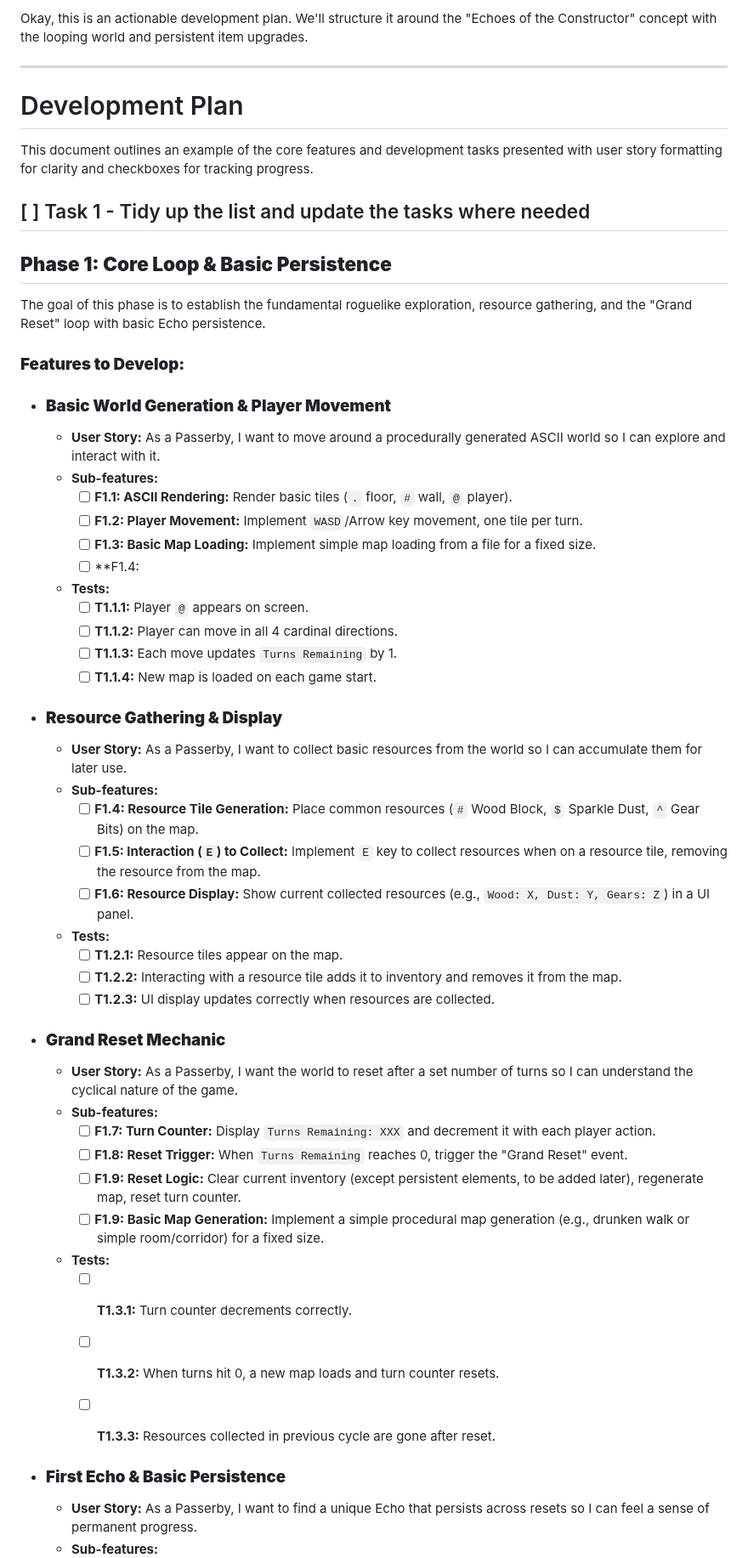
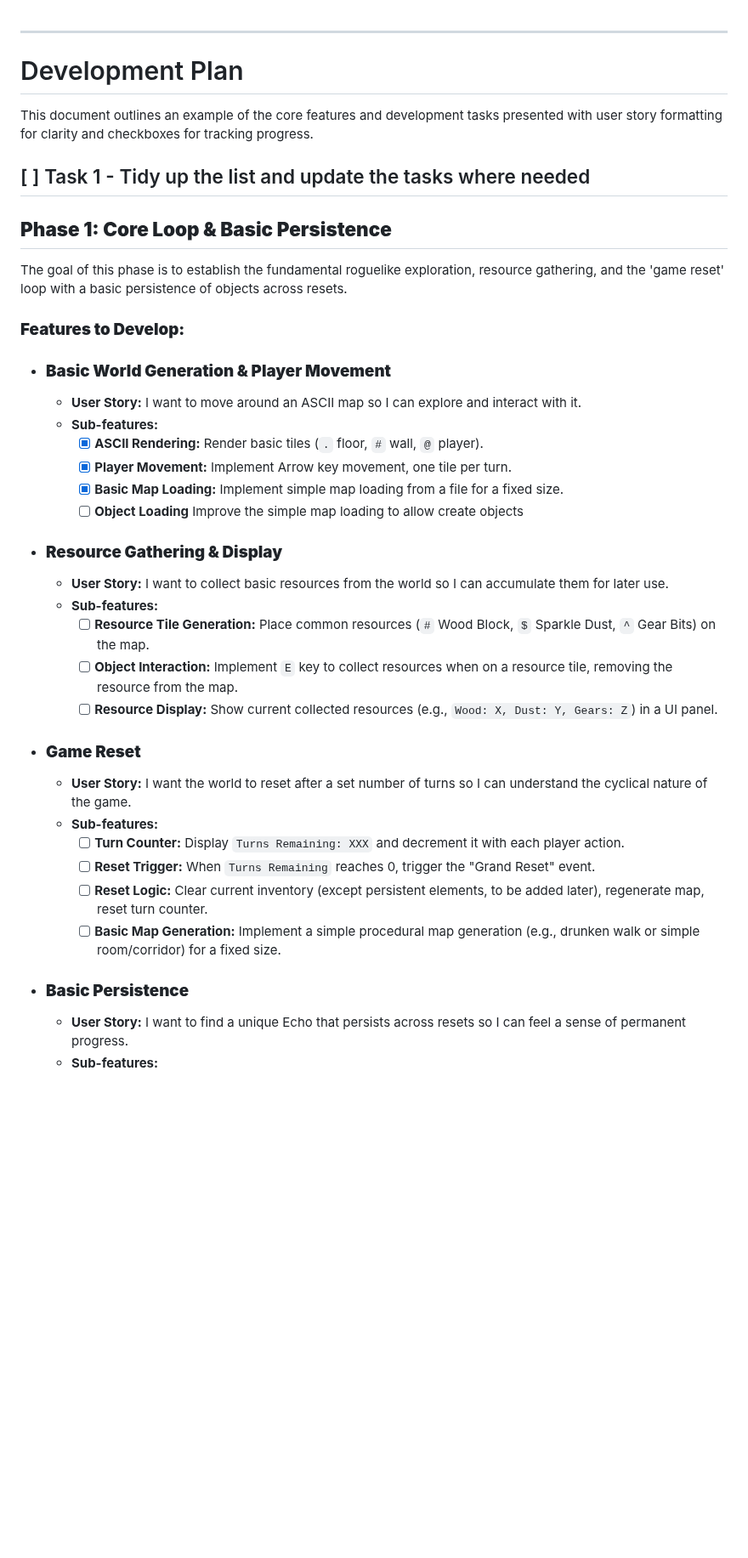
Before and after one commit to christylernz/htmljsrogue, a Markdown page: TODO.MD, the part around one of its changes. Shown at 85% size. Rendered like a GitHub page; blank space fills up the shorter version.

```diff
--- a/TODO.MD
+++ b/TODO.MD
@@ -1,10 +1,12 @@
-Okay, this is an actionable development plan. We'll structure it around the "Echoes of the Constructor" concept with the looping world and persistent item upgrades.
+
 
 ---
 
 # Development Plan
 
-This document outlines an example of the core features and development tasks presented with user story formatting for clarity and checkboxes for tracking progress.
+This document outlines an example of the core features and development
+tasks presented with user story formatting for clarity and checkboxes
+for tracking progress.
 
 
 [ ] Task 1 - Tidy up the list and update the tasks where needed
@@ -12,47 +14,33 @@ This document outlines an example of the core features and development tasks pre
 
 ## **Phase 1: Core Loop & Basic Persistence**
 
-The goal of this phase is to establish the fundamental roguelike exploration, resource gathering, and the "Grand Reset" loop with basic Echo persistence.
+The goal of this phase is to establish the fundamental roguelike exploration, resource gathering, and the 'game reset' loop with a basic persistence of objects across resets.
 
 ### **Features to Develop:**
 
 *   ### **Basic World Generation & Player Movement**
-    *   **User Story:** As a Passerby, I want to move around a procedurally generated ASCII world so I can explore and interact with it.
+    *   **User Story:** I want to move around an ASCII map so I can explore and interact with it.
     *   **Sub-features:**
-        *   [ ] **F1.1: ASCII Rendering:** Render basic tiles (`.` floor, `#` wall, `@` player).
-        *   [ ] **F1.2: Player Movement:** Implement `WASD`/Arrow key movement, one tile per turn.
-        *   [ ] **F1.3: Basic Map Loading:** Implement simple map loading from a file  for a fixed size.
-        *   [ ] **F1.4:
-    *   **Tests:**
-        *   [ ] **T1.1.1:** Player `@` appears on screen.
-        *   [ ] **T1.1.2:** Player can move in all 4 cardinal directions.
-        *   [ ] **T1.1.3:** Each move updates `Turns Remaining` by 1.
-        *   [ ] **T1.1.4:** New map is loaded on each game start.
+        *   [x] **ASCII Rendering:** Render basic tiles (`.` floor, `#` wall, `@` player).
+        *   [x] **Player Movement:** Implement Arrow key movement, one tile per turn.
+        *   [x] **Basic Map Loading:** Implement simple map loading from a file  for a fixed size.
+        *   [ ] **Object Loading** Improve the simple map loading to allow create objects
 
 *   ### **Resource Gathering & Display**
-    *   **User Story:** As a Passerby, I want to collect basic resources from the world so I can accumulate them for later use.
+    *   **User Story:** I want to collect basic resources from the world so I can accumulate them for later use.
     *   **Sub-features:**
-        *   [ ] **F1.4: Resource Tile Generation:** Place common resources (`#` Wood Block, `$` Sparkle Dust, `^` Gear Bits) on the map.
-        *   [ ] **F1.5: Interaction (`E`) to Collect:** Implement `E` key to collect resources when on a resource tile, removing the resource from the map.
-        *   [ ] **F1.6: Resource Display:** Show current collected resources (e.g., `Wood: X, Dust: Y, Gears: Z`) in a UI panel.
-    *   **Tests:**
-        *   [ ] **T1.2.1:** Resource tiles appear on the map.
-        *   [ ] **T1.2.2:** Interacting with a resource tile adds it to inventory and removes it from the map.
-        *   [ ] **T1.2.3:** UI display updates correctly when resources are collected.
+        *   [ ] **Resource Tile Generation:** Place common resources (`#` Wood Block, `$` Sparkle Dust, `^` Gear Bits) on the map.
+        *   [ ] **Object Interaction:** Implement `E` key to collect resources when on a resource tile, removing the resource from the map.
+        *   [ ] **Resource Display:** Show current collected resources (e.g., `Wood: X, Dust: Y, Gears: Z`) in a UI panel.
 
-*   ### **Grand Reset Mechanic**
-    *   **User Story:** As a Passerby, I want the world to reset after a set number of turns so I can understand the cyclical nature of the game.
+*   ### **Game Reset**
+    *   **User Story:** I want the world to reset after a set number of turns so I can understand the cyclical nature of the game.
     *   **Sub-features:**
-        *   [ ] **F1.7: Turn Counter:** Display `Turns Remaining: XXX` and decrement it with each player action.
-        *   [ ] **F1.8: Reset Trigger:** When `Turns Remaining` reaches 0, trigger the "Grand Reset" event.
-        *   [ ] **F1.9: Reset Logic:** Clear current inventory (except persistent elements, to be added later), regenerate map, reset turn counter.
-        *   [ ] **F1.9: Basic Map Generation:** Implement a simple procedural map generation (e.g., drunken walk or simple room/corridor) for a fixed size.
-    *   **Tests:**
-        *   [ ] **T1.3.1:** Turn counter decrements correctly.
-        *   [ ] **T1.3.2:** When turns hit 0, a new map loads and turn counter resets.
-        *   [ ] **T1.3.3:** Resources collected in previous cycle are gone after reset.
+        *   [ ] **Turn Counter:** Display `Turns Remaining: XXX` and decrement it with each player action.
+        *   [ ] **Reset Trigger:** When `Turns Remaining` reaches 0, trigger the "Grand Reset" event.
+        *   [ ] **Reset Logic:** Clear current inventory (except persistent elements, to be added later), regenerate map, reset turn counter.
+        *   [ ] **Basic Map Generation:** Implement a simple procedural map generation (e.g., drunken walk or simple room/corridor) for a fixed size.
 
-
-*   ### **First Echo & Basic Persistence**
-    *   **User Story:** As a Passerby, I want to find a unique Echo that persists across resets so I can feel a sense of permanent progress.
+*   ### **Basic Persistence**
+    *   **User Story:** I want to find a unique Echo that persists across resets so I can feel a sense of permanent progress.
     *   **Sub-features:**
```
Also changed, not shown: other parts of TODO.MD (+27 -51 lines).
